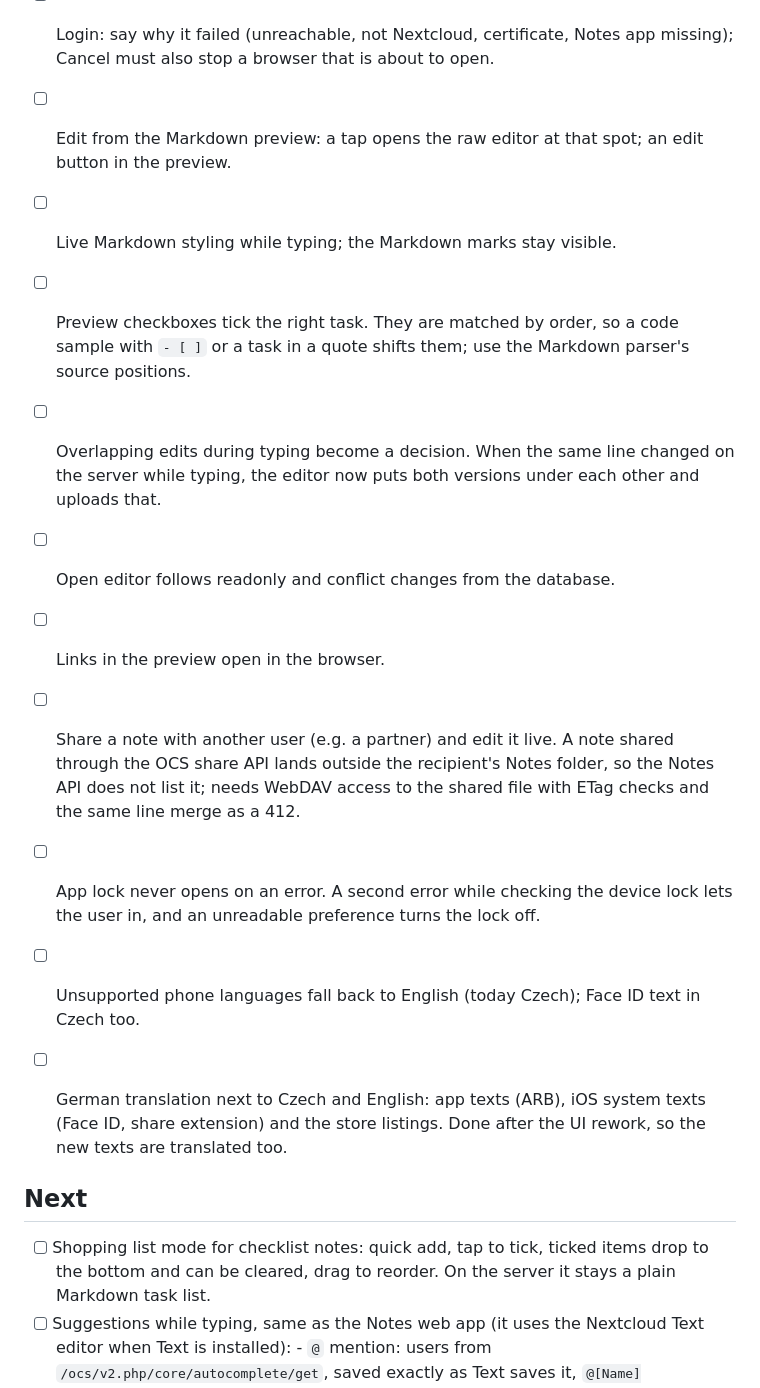
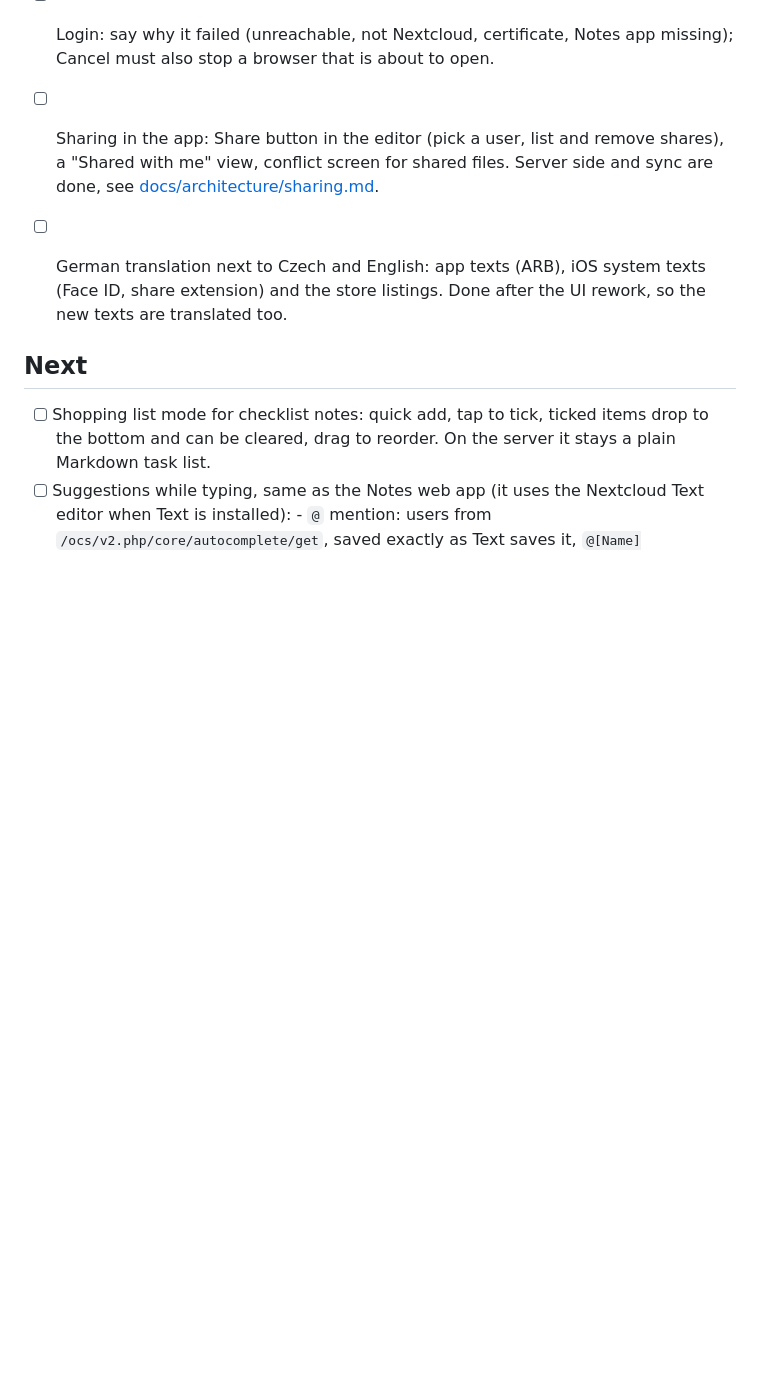
Before and after one commit to nks-hub/ownnotes, a Markdown page: TODO.md, the part around one of its changes. Drawn GitHub-style; blank space fills up the shorter version.

Commit message:
docs: move finished list, editor and lock items to history

```diff
--- a/TODO.md
+++ b/TODO.md
@@ -46,26 +34,10 @@ references: [docs/research/review-2026-10-20.md](docs/research/review-2026-10-20
 - [ ] Login: say why it failed (unreachable, not Nextcloud, certificate,
       Notes app missing); Cancel must also stop a browser that is about to
       open.
-- [ ] Edit from the Markdown preview: a tap opens the raw editor at that
-      spot; an edit button in the preview.
-- [ ] Live Markdown styling while typing; the Markdown marks stay visible.
-- [ ] Preview checkboxes tick the right task.
-      They are matched by order, so a code sample with `- [ ]` or a task in
-      a quote shifts them; use the Markdown parser's source positions.
-- [ ] Overlapping edits during typing become a decision.
-      When the same line changed on the server while typing, the editor
-      now puts both versions under each other and uploads that.
-- [ ] Open editor follows readonly and conflict changes from the database.
-- [ ] Links in the preview open in the browser.
-- [ ] Share a note with another user (e.g. a partner) and edit it live.
-      A note shared through the OCS share API lands outside the recipient's
-      Notes folder, so the Notes API does not list it; needs WebDAV access
-      to the shared file with ETag checks and the same line merge as a 412.
-- [ ] App lock never opens on an error.
-      A second error while checking the device lock lets the user in, and
-      an unreadable preference turns the lock off.
-- [ ] Unsupported phone languages fall back to English (today Czech);
-      Face ID text in Czech too.
+- [ ] Sharing in the app: Share button in the editor (pick a user, list
+      and remove shares), a "Shared with me" view, conflict screen for
+      shared files. Server side and sync are done, see
+      [docs/architecture/sharing.md](docs/architecture/sharing.md).
 - [ ] German translation next to Czech and English: app texts (ARB),
       iOS system texts (Face ID, share extension) and the store listings.
       Done after the UI rework, so the new texts are translated too.
```
Also changed, not shown: other parts of TODO.md (+2 -14 lines), docs/history.md (+20 -0 lines).
